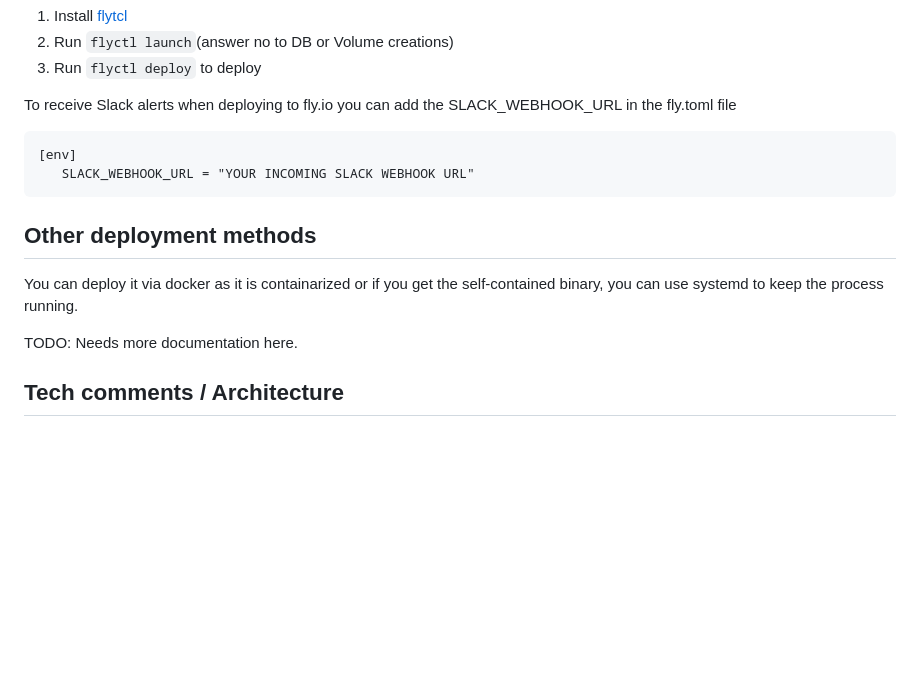
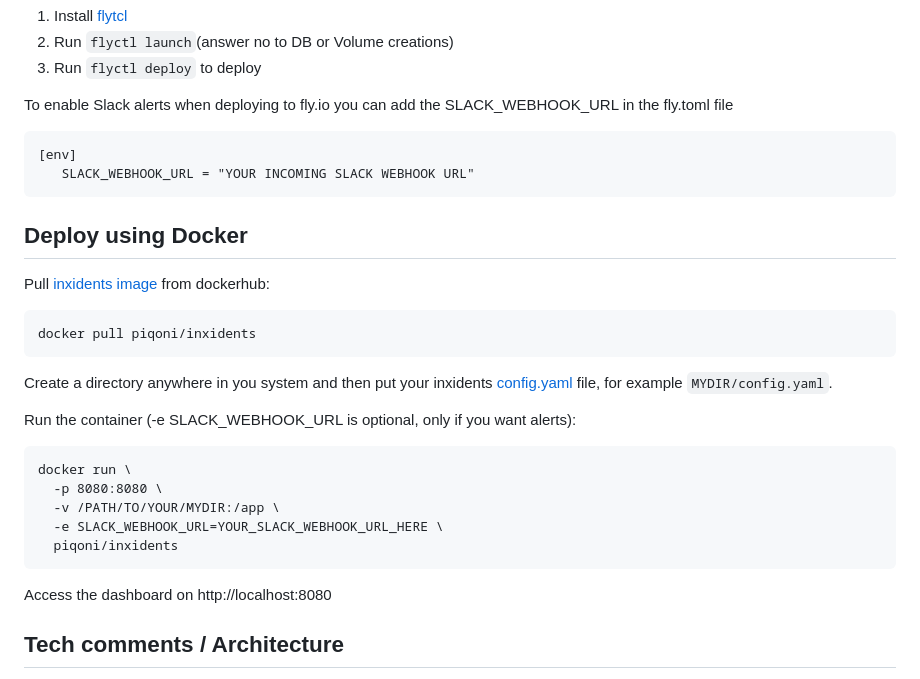
Before and after one commit to piqoni/inxidents, a Markdown page: README.md, the part around the change. GitHub-like rendering; blank space fills up the shorter version.

Commit message:
Add dockerhub deployment

````diff
--- a/README.md
+++ b/README.md
@@ -51,17 +51,29 @@ Sample service:
 2. Run ```flyctl launch```(answer no to DB or Volume creations)
 3. Run ```flyctl deploy``` to deploy
 
-To receive Slack alerts when deploying to fly.io you can add the SLACK_WEBHOOK_URL in the fly.toml file
+To enable Slack alerts when deploying to fly.io you can add the SLACK_WEBHOOK_URL in the fly.toml file
 ```
 [env]
    SLACK_WEBHOOK_URL = "YOUR INCOMING SLACK WEBHOOK URL"
 ```
 
-## Other deployment methods
-You can deploy it via docker as it is containarized or if you get the self-contained binary, you can use systemd to keep the process running.
+## Deploy using Docker
+Pull [inxidents image](https://hub.docker.com/r/piqoni/inxidents) from dockerhub:
+```
+docker pull piqoni/inxidents
+```
 
-TODO: Needs more documentation here.
+Create a directory anywhere in you system and then put your inxidents [config.yaml](https://github.com/piqoni/inxidents/blob/main/config.dev.yaml) file, for example `MYDIR/config.yaml`.
 
+Run the container (-e SLACK_WEBHOOK_URL is optional, only if you want alerts):
+```
+docker run \
+  -p 8080:8080 \
+  -v /PATH/TO/YOUR/MYDIR:/app \
+  -e SLACK_WEBHOOK_URL=YOUR_SLACK_WEBHOOK_URL_HERE \
+  piqoni/inxidents
+```
+Access the dashboard on http://localhost:8080
 
 ## Tech comments / Architecture
 There is no database by design for the time being (if needed in the future, it will likely be SQLite). Apart from the configuration file everything else happens in-memory. The only persistent data history (downtimes history) can be found on Slack alerts and application log files.
````
